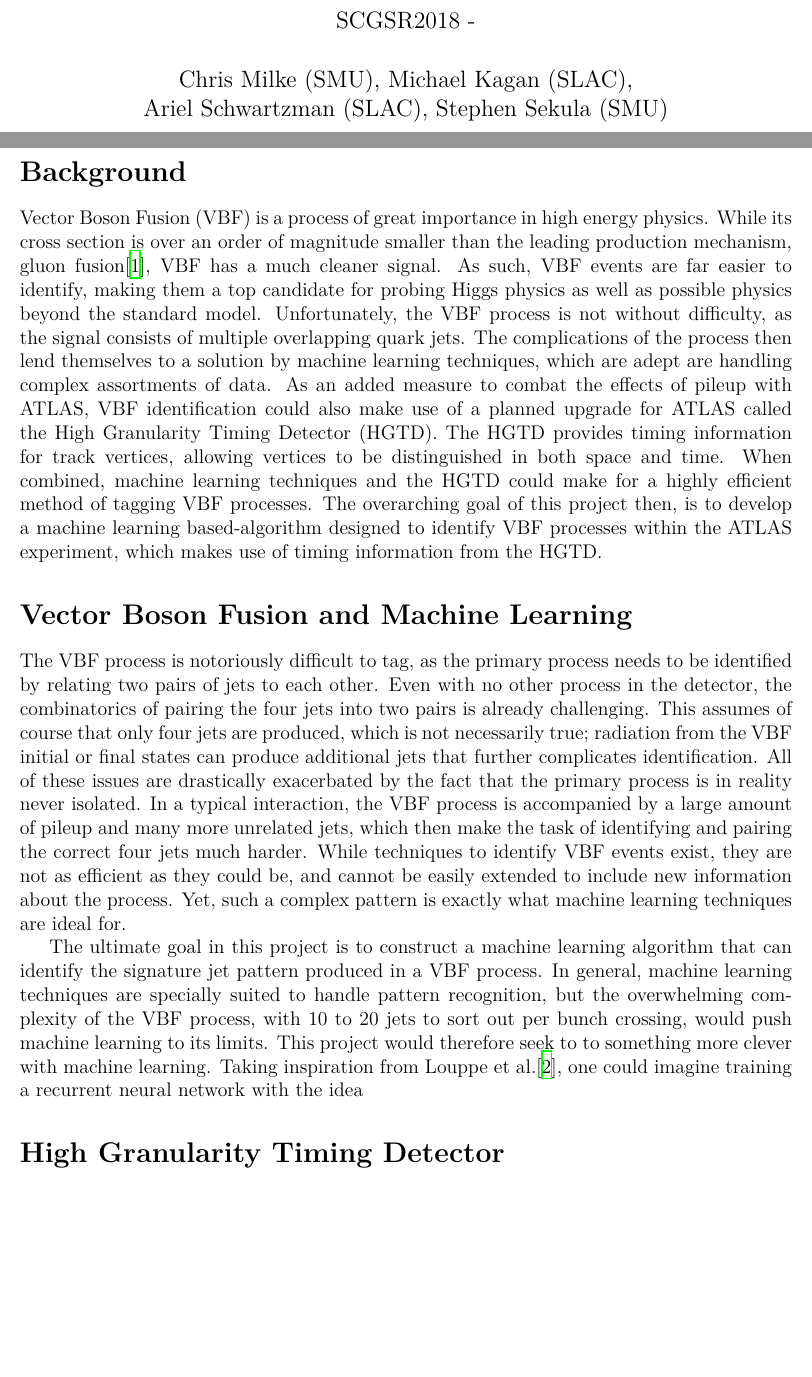
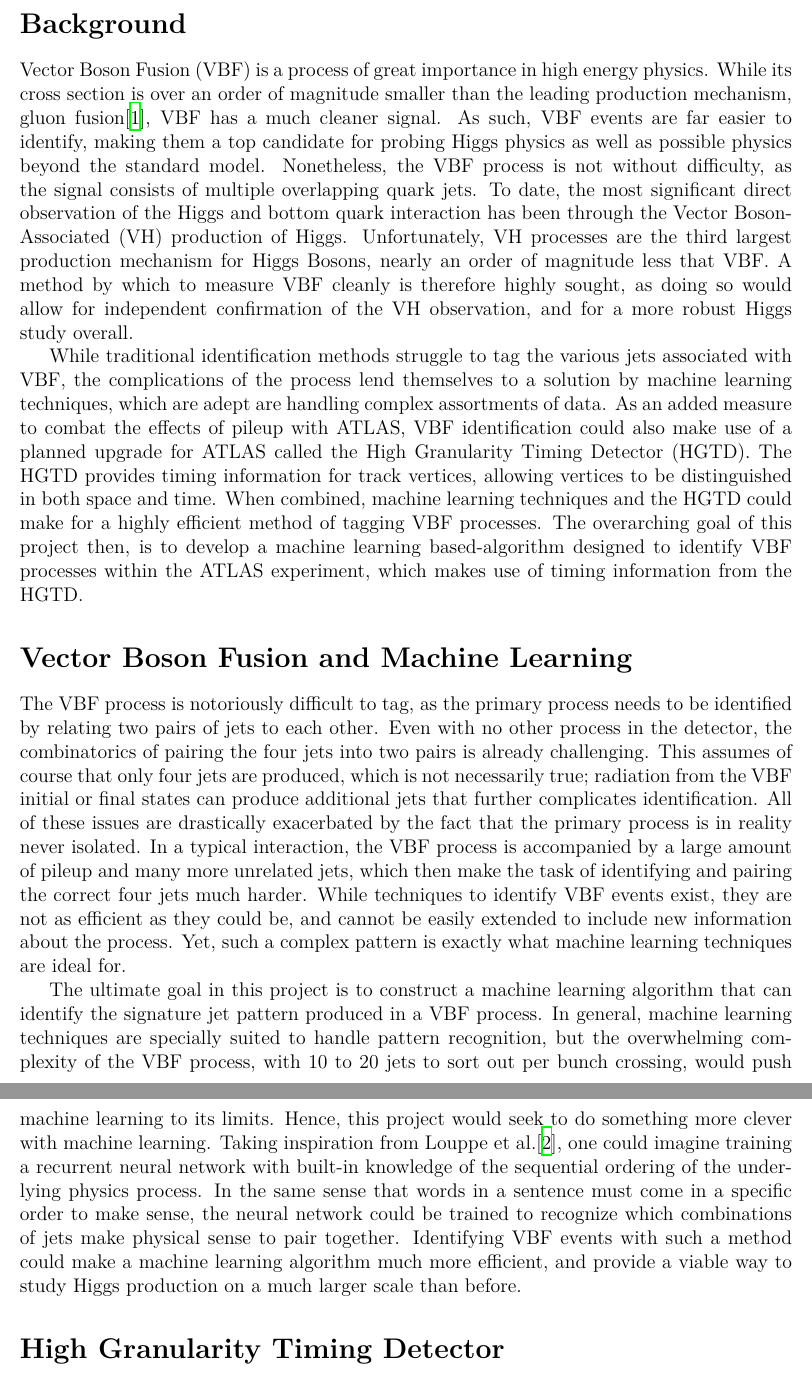
Before and after one commit to cmilke/SCGSR2018, a LaTeX document (project.tex): two parts of pages 1 and 2 of 5 before the commit and two parts of pages 1 and 2 of 4 after it, joined at a grey line, cut at the place of the change, the shorter picture padded with empty space. Compiled offline with XeLaTeX.

Commit message:
first complete edit of project.tex

```diff
--- a/project.tex
+++ b/project.tex
@@ -62,18 +62,11 @@
 
 %% Title
 
-\title{{\large SCGSR2018 - }}
+\title{{\large SCGSR2018}}
 
 \author{Chris Milke (SMU), Michael Kagan (SLAC),\\
   Ariel Schwartzman (SLAC), Stephen Sekula (SMU)}
 
-%%\abstract{}
-
-\date{}
-
-\maketitle
-
-\newpage
 
 %% Narrative
 
@@ -82,8 +75,9 @@
 %Can be improved with HGTD, but that has its own issues
 %all of this can be solved with Machine Learning
 \section*{Background}
-    Vector Boson Fusion (VBF) is a process of great importance in high energy physics. While its cross section is over an order of magnitude smaller than the leading production mechanism, gluon fusion\cite{deFlorian:2016spz}, VBF has a much cleaner signal. As such, VBF events are far easier to identify, making them a top candidate for probing Higgs physics as well as possible physics beyond the standard model. Unfortunately, the VBF process is not without difficulty, as the signal consists of multiple overlapping quark jets. The complications of the process then lend themselves to a solution by machine learning techniques, which are adept are handling complex assortments of data. As an added measure to combat the effects of pileup with ATLAS, VBF identification could also make use of a planned upgrade for ATLAS called the High Granularity Timing Detector (HGTD). The HGTD provides timing information for track vertices, allowing vertices to be distinguished in both space and time. When combined, machine learning techniques and the HGTD could make for a highly efficient method of tagging VBF processes. The overarching goal of this project then, is to develop a machine learning based-algorithm designed to identify VBF processes within the ATLAS experiment, which makes use of timing information from the HGTD.
+    Vector Boson Fusion (VBF) is a process of great importance in high energy physics. While its cross section is over an order of magnitude smaller than the leading production mechanism, gluon fusion\cite{deFlorian:2016spz}, VBF has a much cleaner signal. As such, VBF events are far easier to identify, making them a top candidate for probing Higgs physics as well as possible physics beyond the standard model. Nonetheless, the VBF process is not without difficulty, as the signal consists of multiple overlapping quark jets. To date, the most significant direct observation of the Higgs and bottom quark interaction has been through the Vector Boson-Associated (VH) production of Higgs. Unfortunately, VH processes are the third largest production mechanism for Higgs Bosons, nearly an order of magnitude less that VBF. A method by which to measure VBF cleanly is therefore highly sought, as doing so would allow for independent confirmation of the VH observation, and for a more robust Higgs study overall.
 
+    While traditional identification methods struggle to tag the various jets associated with VBF, the complications of the process lend themselves to a solution by machine learning techniques, which are adept are handling complex assortments of data. As an added measure to combat the effects of pileup with ATLAS, VBF identification could also make use of a planned upgrade for ATLAS called the High Granularity Timing Detector (HGTD). The HGTD provides timing information for track vertices, allowing vertices to be distinguished in both space and time. When combined, machine learning techniques and the HGTD could make for a highly efficient method of tagging VBF processes. The overarching goal of this project then, is to develop a machine learning based-algorithm designed to identify VBF processes within the ATLAS experiment, which makes use of timing information from the HGTD.
 
 
     %This is why VBF is hard
@@ -94,10 +88,7 @@
     The VBF process is notoriously difficult to tag, as the primary process needs to be identified by relating two pairs of jets to each other. Even with no other process in the detector, the combinatorics of pairing the four jets into two pairs is already challenging. This assumes of course that only four jets are produced, which is not necessarily true; radiation from the VBF initial or final states can produce additional jets that further complicates identification. All of these issues are drastically exacerbated by the fact that the primary process is in reality never isolated. In a typical interaction, the VBF process is accompanied by a large amount of pileup and many more unrelated jets, which then make the task of identifying and pairing the correct four jets much harder. While techniques to identify VBF events exist, they are not as efficient as they could be, and cannot be easily extended to include new information about the process. Yet, such a complex pattern is exactly what machine learning techniques are ideal for.
 
 
-    The ultimate goal in this project is to construct a machine learning algorithm that can identify the signature jet pattern produced in a VBF process. In general, machine learning techniques are specially suited to handle pattern recognition, but the overwhelming complexity of the VBF process, with 10 to 20 jets to sort out per bunch crossing, would push machine learning to its limits. This project would therefore seek to to something more clever with machine learning. Taking inspiration from Louppe et al.\cite{Louppe:2017ipp}, one could imagine training a recurrent neural network with the idea
-
-
-
+    The ultimate goal in this project is to construct a machine learning algorithm that can identify the signature jet pattern produced in a VBF process. In general, machine learning techniques are specially suited to handle pattern recognition, but the overwhelming complexity of the VBF process, with 10 to 20 jets to sort out per bunch crossing, would push machine learning to its limits. Hence, this project would seek to do something more clever with machine learning. Taking inspiration from Louppe et al.\cite{Louppe:2017ipp}, one could imagine training a recurrent neural network with built-in knowledge of the sequential ordering of the underlying physics process. In the same sense that words in a sentence must come in a specific order to make sense, the neural network could be trained to recognize which combinations of jets make physical sense to pair together. Identifying VBF events with such a method could make a machine learning algorithm much more efficient, and provide a viable way to study Higgs production on a much larger scale than before.
 
 
     %As an additional measure to improve the efficiency of the search, the VBF algorithm will use a design which incorporates a high level understanding of VBF physics directly.
```
Also changed, not shown: project.tex (2 more changed lines).
